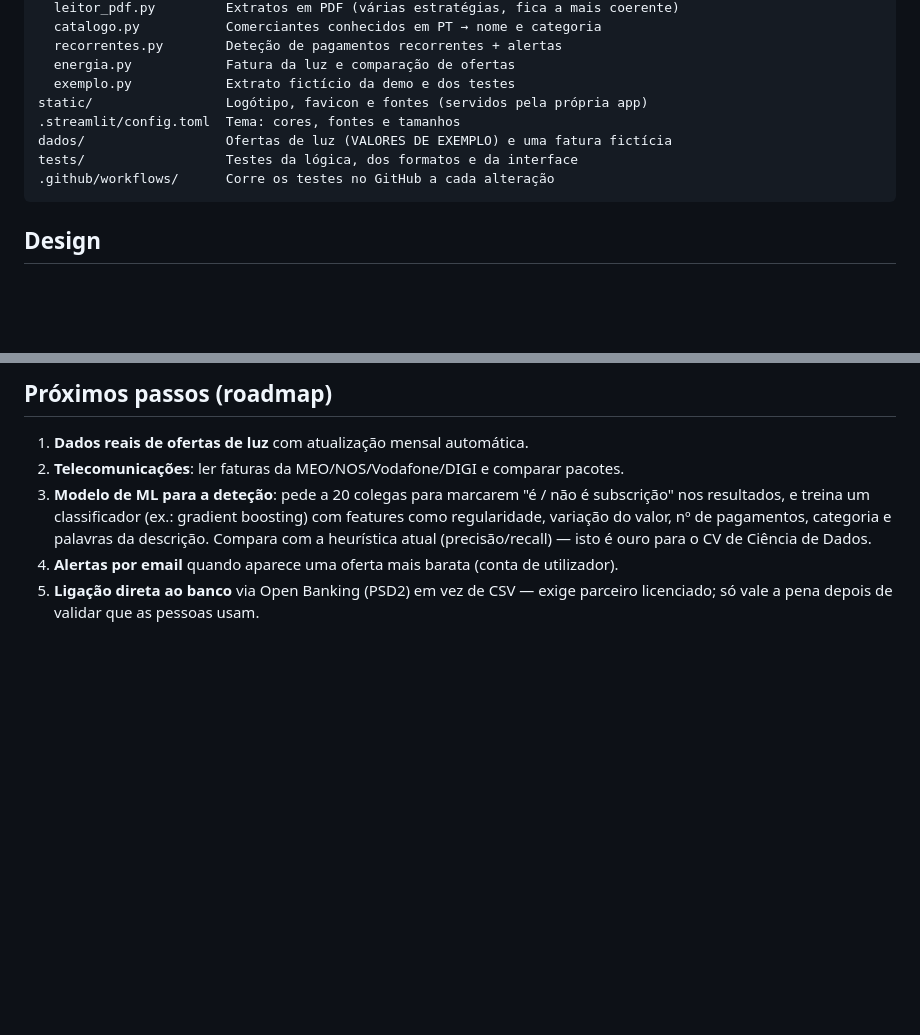
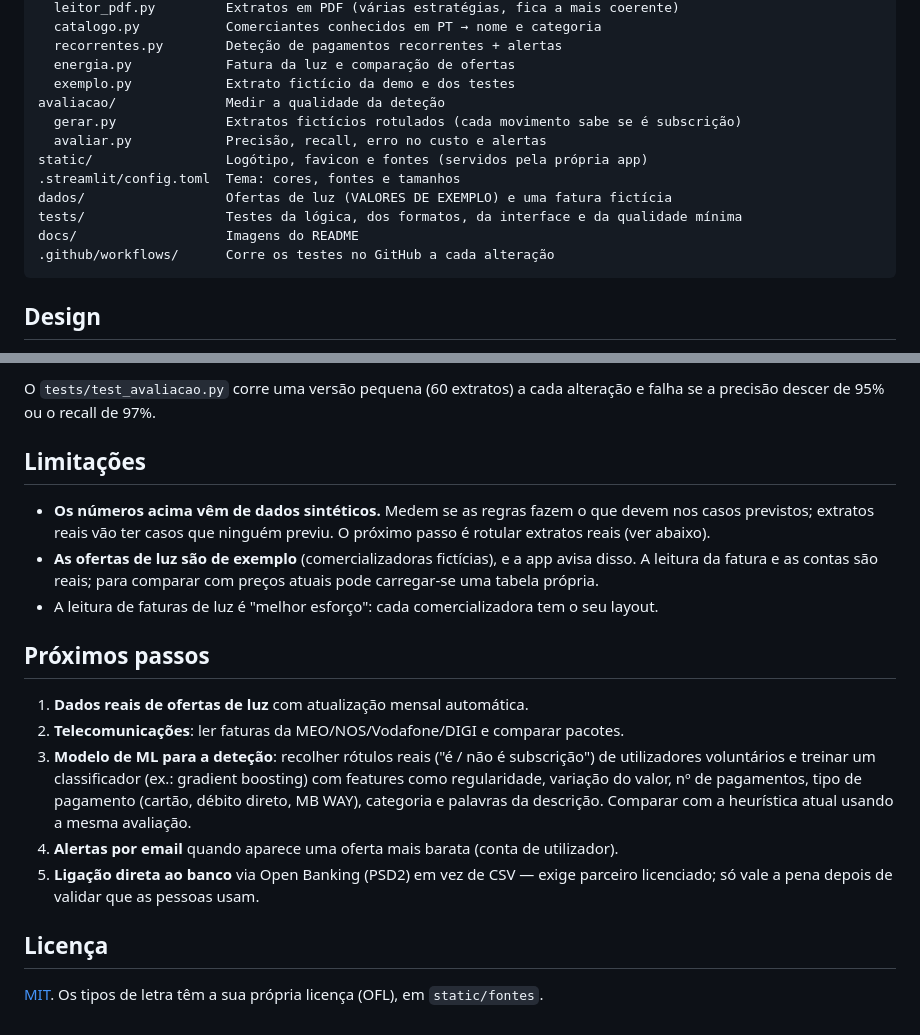
Before and after one commit to tiagorodrigues04/billwatch, a Markdown page: README.md, 2 parts joined by grey strips. Rendered like a GitHub page; blank space fills up the shorter version.

````diff
--- a/README.md
+++ b/README.md
@@ -78,10 +99,14 @@ contas/                 A lógica, sem Streamlit (testável à parte)
   recorrentes.py        Deteção de pagamentos recorrentes + alertas
   energia.py            Fatura da luz e comparação de ofertas
   exemplo.py            Extrato fictício da demo e dos testes
+avaliacao/              Medir a qualidade da deteção
+  gerar.py              Extratos fictícios rotulados (cada movimento sabe se é subscrição)
+  avaliar.py            Precisão, recall, erro no custo e alertas
 static/                 Logótipo, favicon e fontes (servidos pela própria app)
 .streamlit/config.toml  Tema: cores, fontes e tamanhos
 dados/                  Ofertas de luz (VALORES DE EXEMPLO) e uma fatura fictícia
-tests/                  Testes da lógica, dos formatos e da interface
+tests/                  Testes da lógica, dos formatos, da interface e da qualidade mínima
+docs/                   Imagens do README
 .github/workflows/      Corre os testes no GitHub a cada alteração
 ```
 
@@ -190,13 +228,30 @@ seu layout, por isso é "melhor esforço": a app mostra o que leu e deixa corrig
 
-## Próximos passos (roadmap)
+O `tests/test_avaliacao.py` corre uma versão pequena (60 extratos) a cada alteração e
+falha se a precisão descer de 95% ou o recall de 97%.
+
+## Limitações
+
+- **Os números acima vêm de dados sintéticos.** Medem se as regras fazem o que devem
+  nos casos previstos; extratos reais vão ter casos que ninguém previu. O próximo passo
+  é rotular extratos reais (ver abaixo).
+- **As ofertas de luz são de exemplo** (comercializadoras fictícias), e a app avisa
+  disso. A leitura da fatura e as contas são reais; para comparar com preços atuais
+  pode carregar-se uma tabela própria.
+- A leitura de faturas de luz é "melhor esforço": cada comercializadora tem o seu layout.
+
+## Próximos passos
 
 1. **Dados reais de ofertas de luz** com atualização mensal automática.
 2. **Telecomunicações**: ler faturas da MEO/NOS/Vodafone/DIGI e comparar pacotes.
-3. **Modelo de ML para a deteção**: pede a 20 colegas para marcarem "é / não é
-   subscrição" nos resultados, e treina um classificador (ex.: gradient boosting)
-   com features como regularidade, variação do valor, nº de pagamentos, categoria e
-   palavras da descrição. Compara com a heurística atual (precisão/recall) — isto é
-   ouro para o CV de Ciência de Dados.
+3. **Modelo de ML para a deteção**: recolher rótulos reais ("é / não é subscrição")
+   de utilizadores voluntários e treinar um classificador (ex.: gradient boosting) com
+   features como regularidade, variação do valor, nº de pagamentos, tipo de pagamento
+   (cartão, débito direto, MB WAY), categoria e palavras da descrição. Comparar com a
+   heurística atual usando a mesma avaliação.
 4. **Alertas por email** quando aparece uma oferta mais barata (conta de utilizador).
 5. **Ligação direta ao banco** via Open Banking (PSD2) em vez de CSV — exige parceiro
    licenciado; só vale a pena depois de validar que as pessoas usam.
+
+## Licença
+
+[MIT](LICENSE). Os tipos de letra têm a sua própria licença (OFL), em `static/fontes`.
````
Also changed, not shown: other parts of README.md (+57 -23 lines), docs/talao.png (added), 11 other files.
